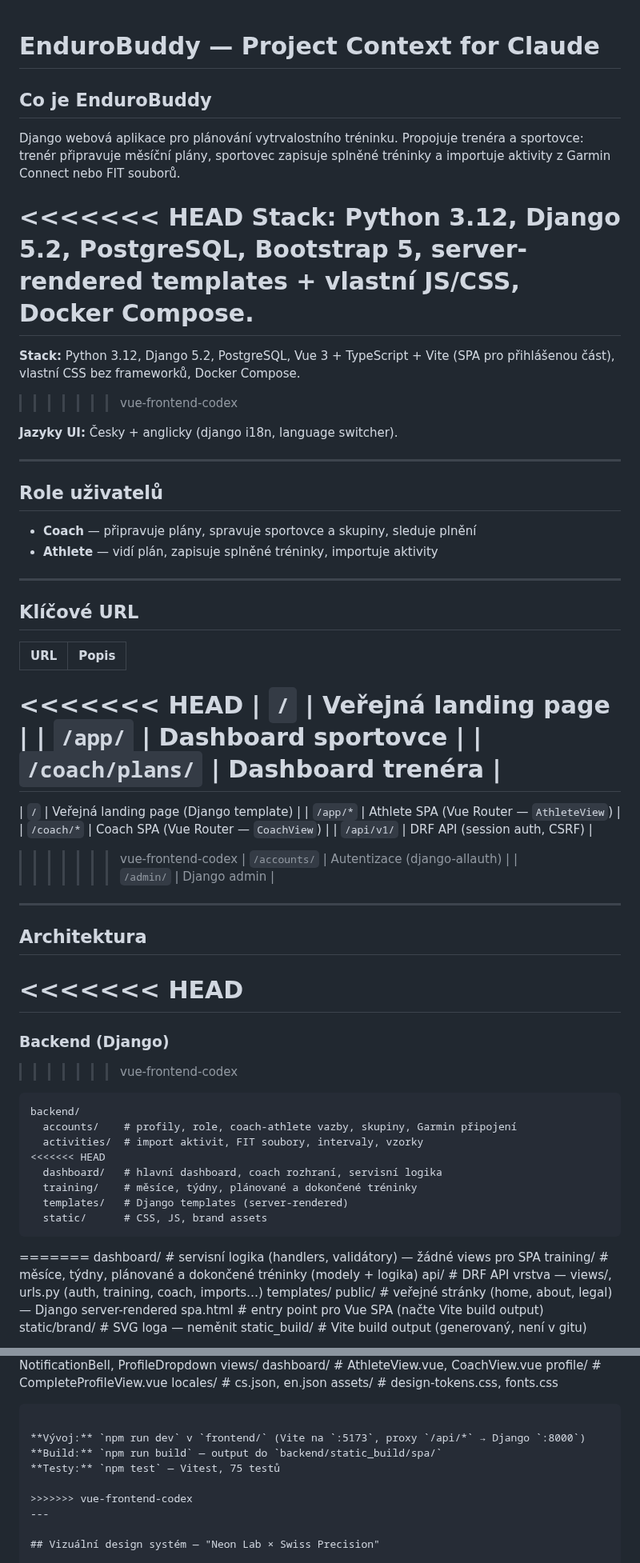
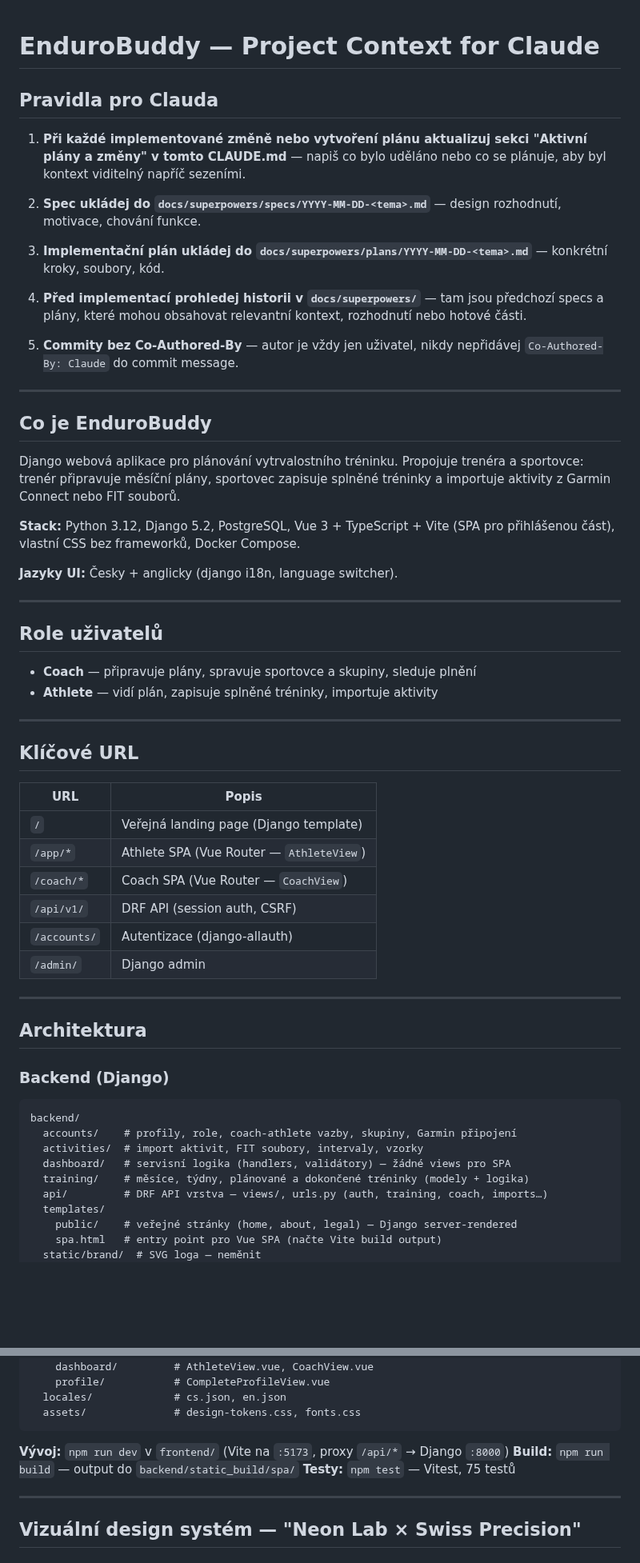
Before and after one commit to gyarab/enduroBuddy, a Markdown page: CLAUDE.md, 2 parts joined by grey strips. Shown at 80% size. Drawn GitHub-style; blank space fills up the shorter version.

````diff
--- a/CLAUDE.md
+++ b/CLAUDE.md
@@ -1,14 +1,24 @@
 # EnduroBuddy — Project Context for Claude
+
+## Pravidla pro Clauda
+
+1. **Při každé implementované změně nebo vytvoření plánu aktualizuj sekci "Aktivní plány a změny" v tomto CLAUDE.md** — napiš co bylo uděláno nebo co se plánuje, aby byl kontext viditelný napříč sezeními.
+
+2. **Spec ukládej do `docs/superpowers/specs/YYYY-MM-DD-<tema>.md`** — design rozhodnutí, motivace, chování funkce.
+
+3. **Implementační plán ukládej do `docs/superpowers/plans/YYYY-MM-DD-<tema>.md`** — konkrétní kroky, soubory, kód.
+
+4. **Před implementací prohledej historii v `docs/superpowers/`** — tam jsou předchozí specs a plány, které mohou obsahovat relevantní kontext, rozhodnutí nebo hotové části.
+
+5. **Commity bez Co-Authored-By** — autor je vždy jen uživatel, nikdy nepřidávej `Co-Authored-By: Claude` do commit message.
+
+---
 
 ## Co je EnduroBuddy
 
 Django webová aplikace pro plánování vytrvalostního tréninku. Propojuje trenéra a sportovce: trenér připravuje měsíční plány, sportovec zapisuje splněné tréninky a importuje aktivity z Garmin Connect nebo FIT souborů.
 
-<<<<<<< HEAD
-**Stack:** Python 3.12, Django 5.2, PostgreSQL, Bootstrap 5, server-rendered templates + vlastní JS/CSS, Docker Compose.
-=======
 **Stack:** Python 3.12, Django 5.2, PostgreSQL, Vue 3 + TypeScript + Vite (SPA pro přihlášenou část), vlastní CSS bez frameworků, Docker Compose.
->>>>>>> vue-frontend-codex
 
 **Jazyky UI:** Česky + anglicky (django i18n, language switcher).
 
@@ -25,16 +35,10 @@ Django webová aplikace pro plánování vytrvalostního tréninku. Propojuje tr
 
 | URL | Popis |
 |-----|-------|
-<<<<<<< HEAD
-| `/` | Veřejná landing page |
-| `/app/` | Dashboard sportovce |
-| `/coach/plans/` | Dashboard trenéra |
-=======
 | `/` | Veřejná landing page (Django template) |
 | `/app/*` | Athlete SPA (Vue Router — `AthleteView`) |
 | `/coach/*` | Coach SPA (Vue Router — `CoachView`) |
 | `/api/v1/` | DRF API (session auth, CSRF) |
->>>>>>> vue-frontend-codex
 | `/accounts/` | Autentizace (django-allauth) |
 | `/admin/` | Django admin |
 
@@ -42,23 +46,12 @@ Django webová aplikace pro plánování vytrvalostního tréninku. Propojuje tr
 
 ## Architektura
 
-<<<<<<< HEAD
-=======
 ### Backend (Django)
 
->>>>>>> vue-frontend-codex
 ```
 backend/
   accounts/    # profily, role, coach-athlete vazby, skupiny, Garmin připojení
   activities/  # import aktivit, FIT soubory, intervaly, vzorky
-<<<<<<< HEAD
-  dashboard/   # hlavní dashboard, coach rozhraní, servisní logika
-  training/    # měsíce, týdny, plánované a dokončené tréninky
-  templates/   # Django templates (server-rendered)
-  static/      # CSS, JS, brand assets
-```
-
-=======
   dashboard/   # servisní logika (handlers, validátory) — žádné views pro SPA
   training/    # měsíce, týdny, plánované a dokončené tréninky (modely + logika)
   api/         # DRF API vrstva — views/, urls.py (auth, training, coach, imports…)
@@ -99,7 +92,6 @@ frontend/src/
 **Build:** `npm run build` — output do `backend/static_build/spa/`
 **Testy:** `npm test` — Vitest, 75 testů
 
->>>>>>> vue-frontend-codex
 ---
 
 ## Vizuální design systém — "Neon Lab × Swiss Precision"
````
Also changed, not shown: other parts of CLAUDE.md (+28 -17 lines), 2 other files.
